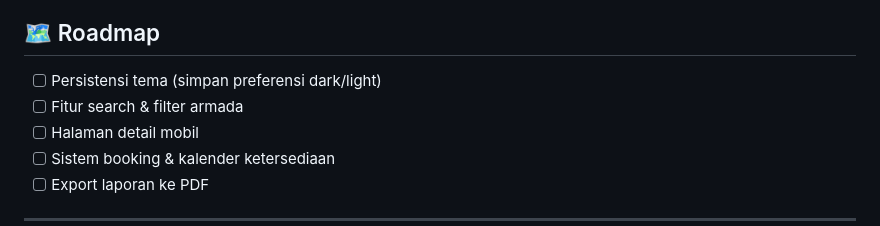
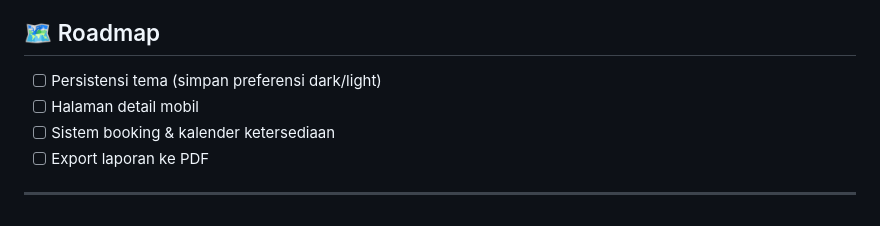
Before and after one commit to HusiyasU/peabeii_minpro2, a Markdown page: README.md, the part around the change. Rendered like a GitHub page.

```diff
--- a/README.md
+++ b/README.md
@@ -183,7 +183,6 @@ Row Level Security aktif — setiap user hanya bisa akses data miliknya sendiri.
 ## 🗺️ Roadmap
 
 - [ ] Persistensi tema (simpan preferensi dark/light)
-- [ ] Fitur search & filter armada
 - [ ] Halaman detail mobil
 - [ ] Sistem booking & kalender ketersediaan
 - [ ] Export laporan ke PDF
```
